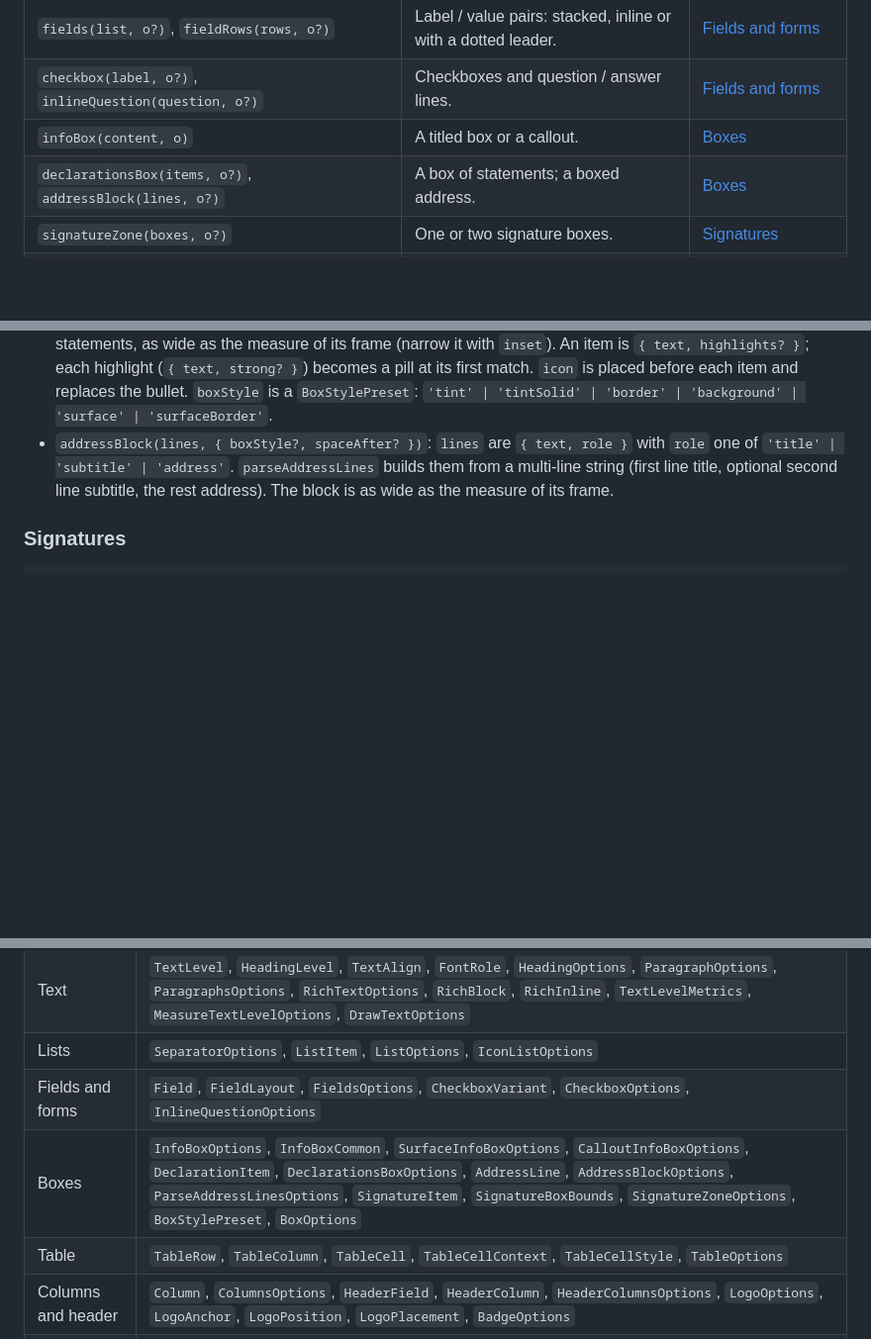
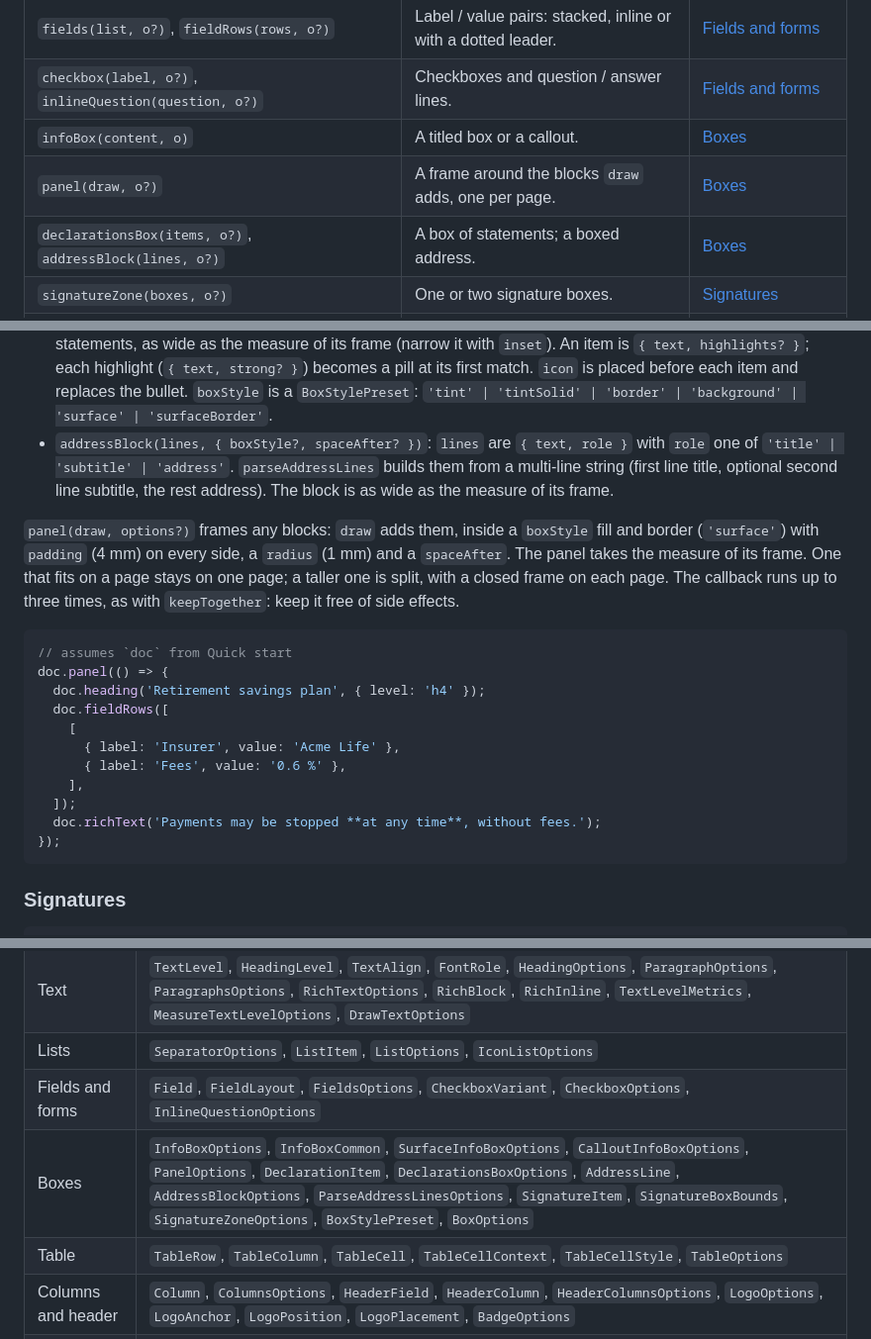
Before and after one commit to mlt-a/jspdf-toolkit, a Markdown page: README.md, 3 parts joined by grey strips. Shown at 99% size. Drawn GitHub-style; blank space fills up the shorter version.

Commit message:
feat: panel container block with padding, box style and per-page frames
Content taller than a page splits into one closed frame per page; vertical padding is kept inside the page body.

````diff
--- a/README.md
+++ b/README.md
@@ -379,6 +379,7 @@ Each method returns the document, so calls chain. `o?` is the optional options o
 | `fields(list, o?)`, `fieldRows(rows, o?)`                           | Label / value pairs: stacked, inline or with a dotted leader. | [Fields and forms](#fields-and-forms)                            |
 | `checkbox(label, o?)`, `inlineQuestion(question, o?)`               | Checkboxes and question / answer lines.                       | [Fields and forms](#fields-and-forms)                            |
 | `infoBox(content, o)`                                               | A titled box or a callout.                                    | [Boxes](#boxes)                                                  |
+| `panel(draw, o?)`                                                   | A frame around the blocks `draw` adds, one per page.          | [Boxes](#boxes)                                                  |
 | `declarationsBox(items, o?)`, `addressBlock(lines, o?)`             | A box of statements; a boxed address.                         | [Boxes](#boxes)                                                  |
 | `signatureZone(boxes, o?)`                                          | One or two signature boxes.                                   | [Signatures](#signatures)                                        |
 | `donutChart(slices, o?)`, `stackedBar(slices, o?)`                  | Parts of a whole: a ring or pie, a horizontal bar.            | [Charts](#charts)                                                |
@@ -645,6 +646,25 @@ doc
 - `addressBlock(lines, { boxStyle?, spaceAfter? })`: `lines` are `{ text, role }` with `role` one of
   `'title' | 'subtitle' | 'address'`. `parseAddressLines` builds them from a multi-line string (first line title,
   optional second line subtitle, the rest address). The block is as wide as the measure of its frame.
+
+`panel(draw, options?)` frames any blocks: `draw` adds them, inside a `boxStyle` fill and border (`'surface'`) with
+`padding` (4 mm) on every side, a `radius` (1 mm) and a `spaceAfter`. The panel takes the measure of its frame. One that
+fits on a page stays on one page; a taller one is split, with a closed frame on each page. The callback runs up to
+three times, as with `keepTogether`: keep it free of side effects.
+
+```ts
+// assumes `doc` from Quick start
+doc.panel(() => {
+  doc.heading('Retirement savings plan', { level: 'h4' });
+  doc.fieldRows([
+    [
+      { label: 'Insurer', value: 'Acme Life' },
+      { label: 'Fees', value: '0.6 %' },
+    ],
+  ]);
+  doc.richText('Payments may be stopped **at any time**, without fees.');
+});
+```
 
 ### Signatures
 
@@ -1245,7 +1265,7 @@ The types of `@mlt-a/jspdf-toolkit`, by area:
 | Text                 | `TextLevel`, `HeadingLevel`, `TextAlign`, `FontRole`, `HeadingOptions`, `ParagraphOptions`, `ParagraphsOptions`, `RichTextOptions`, `RichBlock`, `RichInline`, `TextLevelMetrics`, `MeasureTextLevelOptions`, `DrawTextOptions`                                                                                                                                                                                                     |
 | Lists                | `SeparatorOptions`, `ListItem`, `ListOptions`, `IconListOptions`                                                                                                                                                                                                                                                                                                                                                                    |
 | Fields and forms     | `Field`, `FieldLayout`, `FieldsOptions`, `CheckboxVariant`, `CheckboxOptions`, `InlineQuestionOptions`                                                                                                                                                                                                                                                                                                                              |
-| Boxes                | `InfoBoxOptions`, `InfoBoxCommon`, `SurfaceInfoBoxOptions`, `CalloutInfoBoxOptions`, `DeclarationItem`, `DeclarationsBoxOptions`, `AddressLine`, `AddressBlockOptions`, `ParseAddressLinesOptions`, `SignatureItem`, `SignatureBoxBounds`, `SignatureZoneOptions`, `BoxStylePreset`, `BoxOptions`                                                                                                                                   |
+| Boxes                | `InfoBoxOptions`, `InfoBoxCommon`, `SurfaceInfoBoxOptions`, `CalloutInfoBoxOptions`, `PanelOptions`, `DeclarationItem`, `DeclarationsBoxOptions`, `AddressLine`, `AddressBlockOptions`, `ParseAddressLinesOptions`, `SignatureItem`, `SignatureBoxBounds`, `SignatureZoneOptions`, `BoxStylePreset`, `BoxOptions`                                                                                                                   |
 | Table                | `TableRow`, `TableColumn`, `TableCell`, `TableCellContext`, `TableCellStyle`, `TableOptions`                                                                                                                                                                                                                                                                                                                                        |
 | Columns and header   | `Column`, `ColumnsOptions`, `HeaderField`, `HeaderColumn`, `HeaderColumnsOptions`, `LogoOptions`, `LogoAnchor`, `LogoPosition`, `LogoPlacement`, `BadgeOptions`                                                                                                                                                                                                                                                                     |
 | Charts               | `ChartSlice`, `DonutChartOptions`, `StackedBarOptions`, `ChartSeries`, `ChartColumn`, `ColumnChartOptions`, `ChartLine`, `ChartBand`, `LineChartData`, `LineChartOptions`                                                                                                                                                                                                                                                           |
````
Also changed, not shown: CHANGELOG.md (+9 -0 lines), docs/components/README.md (+2 -0 lines), docs/components/panel.md (added, +87 -0 lines), docs/images/components/panel-split.png (added), docs/images/components/panel.png (added), 8 other files.
